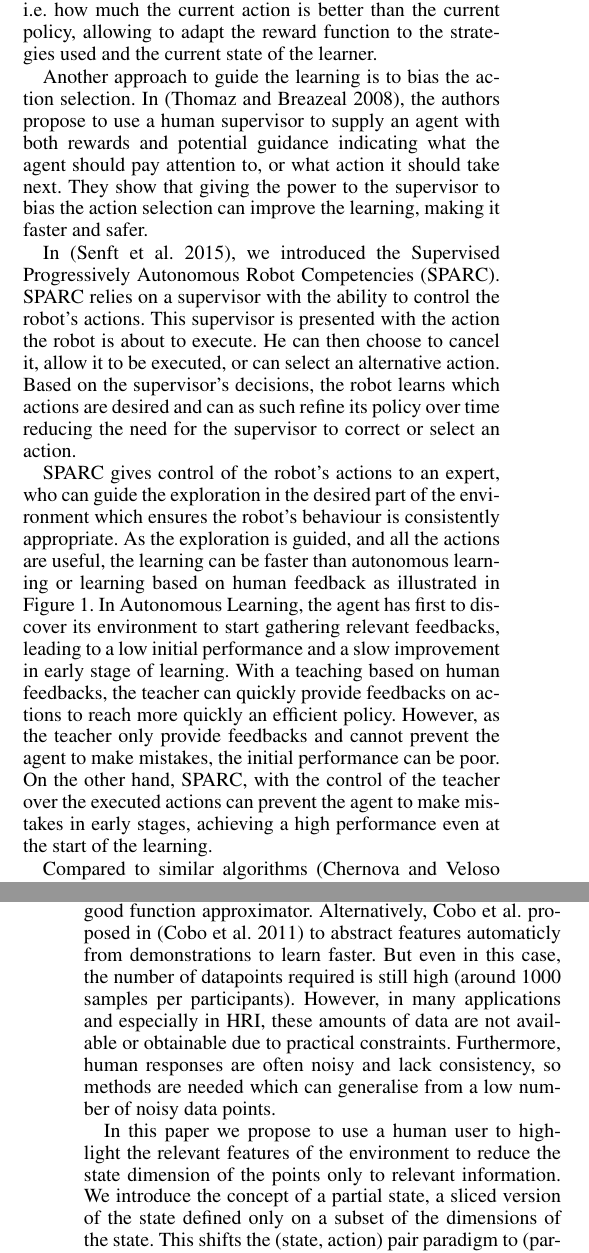
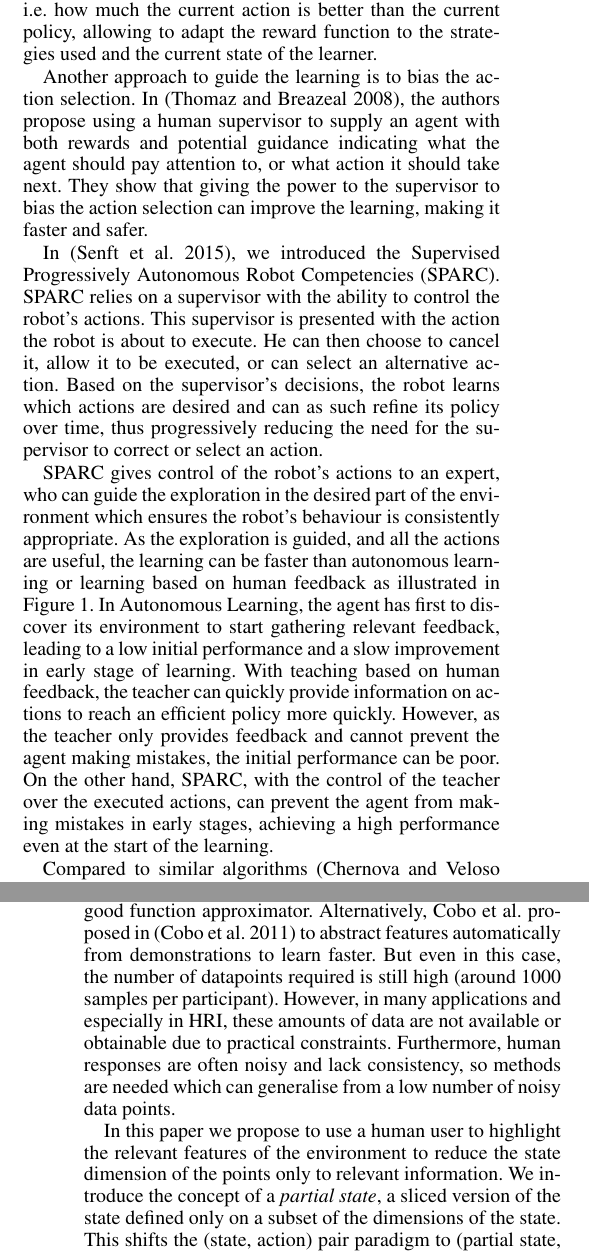
Before and after one commit to EmmanuelSenft/ES-AIHRI-2017, a LaTeX paper (paper.tex): two parts of the columns of pages 2 and 3 of 5, joined at a grey line, cut so that both start at the same text. Compiled offline with pdfLaTeX.

Commit message:
Update on Overleaf.

```diff
--- a/paper.tex
+++ b/paper.tex
@@ -187,7 +187,7 @@ current policy, allowing to adapt the reward function to the strategies used and
 the current state of the learner.
 
 Another approach to guide the learning is to bias the action selection.
-In~\cite{thomaz2008teachable}, the authors propose to use a human supervisor to
+In~\cite{thomaz2008teachable}, the authors propose using a human supervisor to
 supply an agent with both rewards and potential guidance indicating what the
 agent should pay attention to, or what action it should take next. They show
 that giving the power to the supervisor to bias the action selection can improve
@@ -199,7 +199,7 @@ control the robot's actions. This supervisor is presented with the action the
 robot is about to execute. He can then choose to cancel it, allow it to be
 executed, or can select an alternative action. Based on the supervisor's
 decisions, the robot learns which actions are desired and can as such refine its
-policy over time reducing the need for the supervisor to correct or select an
+policy over time, thus progressively reducing the need for the supervisor to correct or select an
 action.
 
 SPARC gives control of the robot's actions to an expert, who can guide the
@@ -208,19 +208,19 @@ behaviour is consistently appropriate. As the exploration is guided, and all the
 actions are useful, the learning can be faster than autonomous learning or
 learning based on human feedback as illustrated in Figure~\ref{fig:comparison}.
 In Autonomous Learning, the agent has first to discover its environment to start
-gathering relevant feedbacks, leading to a low initial performance and a slow
-improvement in early stage of learning. With a teaching based on human
-feedbacks, the teacher can quickly provide feedbacks on actions to reach more
-quickly an efficient policy. However, as the teacher only provide feedbacks and
-cannot prevent the agent to make mistakes, the initial performance can be poor.
+gathering relevant feedback, leading to a low initial performance and a slow
+improvement in early stage of learning. With teaching based on human
+feedback, the teacher can quickly provide information on actions to reach an efficient policy more
+quickly. However, as the teacher only provides feedback and
+cannot prevent the agent making mistakes, the initial performance can be poor.
 On the other hand, SPARC, with the control of the teacher over the executed
-actions can prevent the agent to make mistakes in early stages, achieving a high
+actions, can prevent the agent from making mistakes in early stages, achieving a high
 performance even at the start of the learning.
 
 Compared to similar algorithms
 \cite{chernova2009interactive,walsh2010generalizing}, which allows the agent to
 request demonstrations and/or the teacher to provide demonstrations to correct
-mistakes made by the robot, SPARC allows the teacher to correct any  action
+mistakes made by the robot, SPARC allows the teacher to correct any action
 before its execution, thus reducing importantly the risk of the agent making
 errors. The total blending between autonomous execution of actions and
 demonstrations and the control over \emph{every} actions executed by the agent
@@ -252,19 +253,19 @@ learning can be faster and safer.
 To make RL applicable in high dimensional or continuous states, the algorithm
 requires a way to generalise knowledge to unseen states. A classic approach is
 to use a feed-forward neural network or deep learning to learn a the value
-function generalising to unseen states. Neural network rely on having a large
+function generalising to unseen states. Neural networks rely on having a large
 number of datapoints to converge toward a good function approximator.
 Alternatively, Cobo et al. proposed in~\cite{cobo2011automatic} to abstract
-features automaticly from demonstrations to learn faster. But even in this case,
+features automatically from demonstrations to learn faster. But even in this case,
 the number of datapoints required is still high (around 1000 samples per
-participants). However, in many applications and especially in HRI, these
+participant). However, in many applications and especially in HRI, these
 amounts of data are not available or obtainable due to practical constraints.
 Furthermore, human responses are often noisy and lack consistency, so methods
 are needed which can generalise from a low number of noisy data points.
 
 In this paper we propose to use a human user to highlight the relevant features
 of the environment to reduce the state dimension of the points only to relevant
-information. We introduce the concept of a partial state, a sliced version of
+information. We introduce the concept of a \textit{partial state}, a sliced version of
 the state defined only on a subset of the dimensions of the state. This shifts
 the (state, action) pair paradigm to (partial state, action)  and in the case of
 RL, the tuple (state, action, reward) to (partial state, action, reward). This
@@ -273,6 +274,7 @@ for action selection. With this instance-based method~\cite{aha1991instance},
 the algorithm can have a state abstraction allowing it to generalise even with a
 few datapoints instead of the large numbers normally required to abstract
 features from examples.
+%PEB: sounds very much like the "don't care" token in learning classifier systems...
 
 \subsection{Learning algorithm}
 
```
Also changed, not shown: biblio.bib (+1 -1 lines), paper.tex (29 more changed lines).
